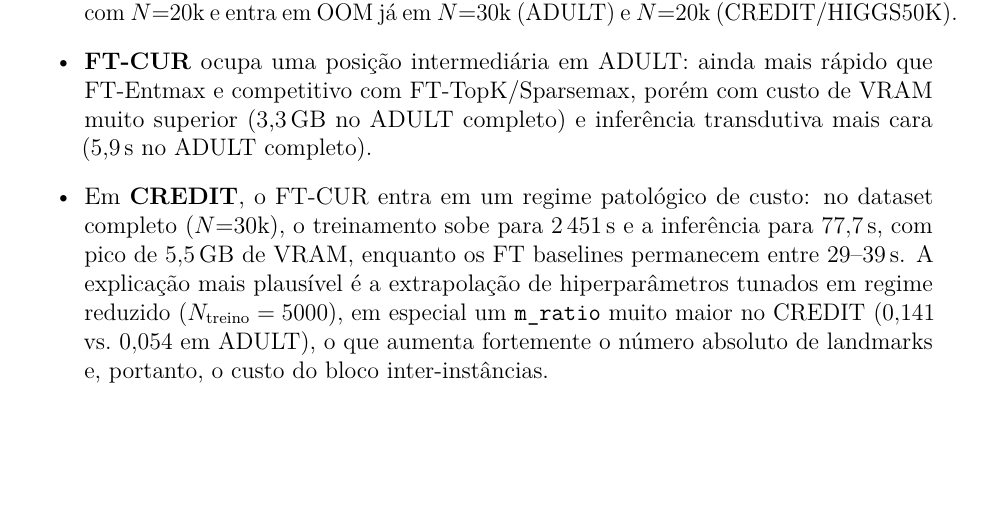
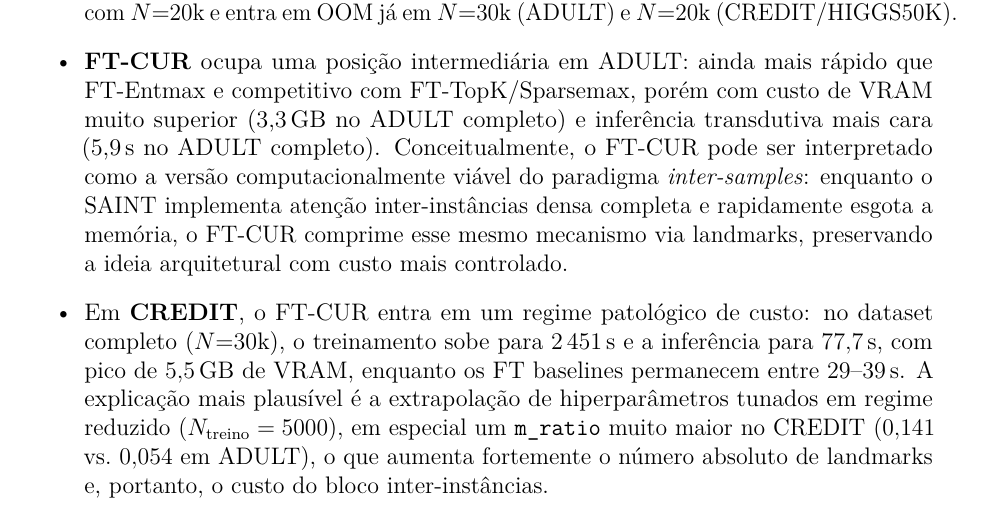
Before and after one commit to PauloBernardo/dissertacao-estudo-comparativo, a LaTeX document (results/relatorio.tex): part of page 29 of 30, cut so that both start at the same text, the shorter picture padded with empty space. Compiled offline with pdfLaTeX.

Commit message:
Clarify FT-CUR as scalable inter-sample variant

```diff
--- a/results/relatorio.tex
+++ b/results/relatorio.tex
@@ -1516,6 +1516,12 @@ HIGGS50K & SAINT        & 20\,000 & 58,3  & 1,96 & 12\,385 \\
         rápido que FT-Entmax e competitivo com FT-TopK/Sparsemax, porém com
         custo de VRAM muito superior (3,3\,GB no ADULT completo) e inferência
         transdutiva mais cara (5,9\,s no ADULT completo).
+        Conceitualmente, o FT-CUR pode ser interpretado como a versão
+        computacionalmente viável do paradigma \emph{inter-samples}: enquanto
+        o SAINT implementa atenção inter-instâncias densa completa e
+        rapidamente esgota a memória, o FT-CUR comprime esse mesmo mecanismo
+        via landmarks, preservando a ideia arquitetural com custo mais
+        controlado.
   \item Em \textbf{CREDIT}, o FT-CUR entra em um regime patológico de custo:
         no dataset completo ($N{=}30$k), o treinamento sobe para
         $2\,451$\,s e a inferência para $77{,}7$\,s, com pico de
```
